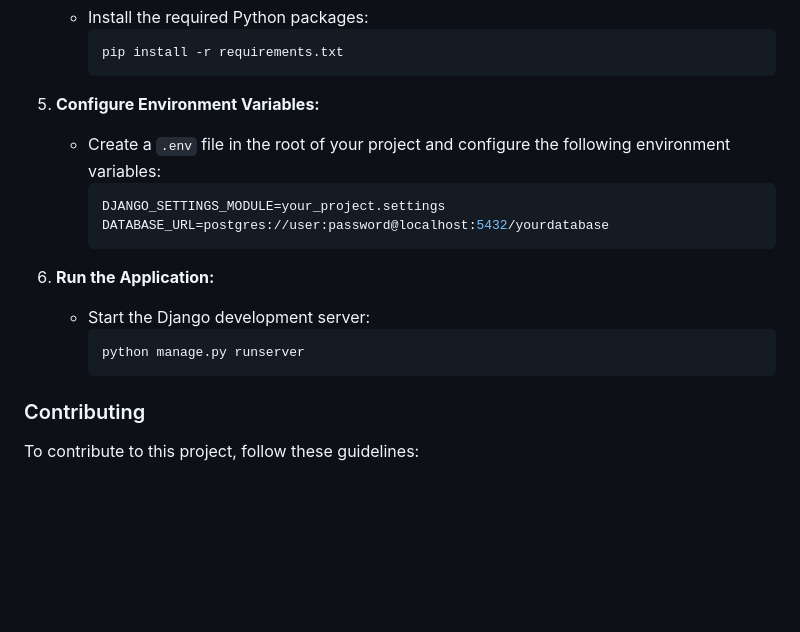
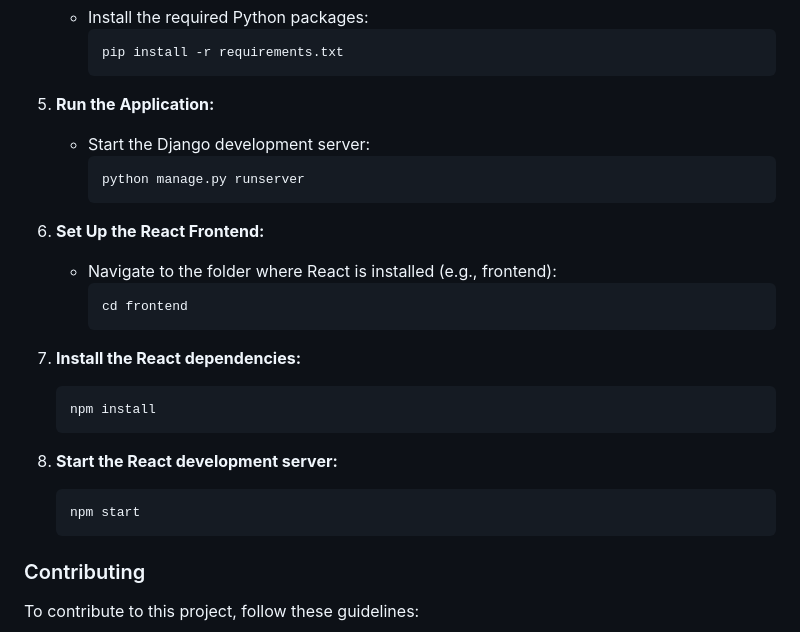
Before and after one commit to ilhaamkader/Digital_Skl_Attendance_System, a Markdown page: README.md, the part around the change. Rendered like a GitHub page; blank space fills up the shorter version.

````diff
--- a/README.md
+++ b/README.md
@@ -50,19 +50,27 @@ To get started with this project, follow the instructions below:
      pip install -r requirements.txt
      ```
 
-5. **Configure Environment Variables:**
-   - Create a `.env` file in the root of your project and configure the following environment variables:
-     ```env
-     DJANGO_SETTINGS_MODULE=your_project.settings
-     DATABASE_URL=postgres://user:password@localhost:5432/yourdatabase
-     ```
-
-6. **Run the Application:**
+5. **Run the Application:**
    - Start the Django development server:
      ```bash
      python manage.py runserver
      ```
 
+6. **Set Up the React Frontend:**
+   - Navigate to the folder where React is installed (e.g., frontend):
+     ```bash
+     cd frontend
+     ```
+
+7. **Install the React dependencies:**
+     ```bash
+     npm install
+     ```
+
+8. **Start the React development server:**
+     ```bash
+     npm start
+     ```
 ### Contributing
 
 To contribute to this project, follow these guidelines:
````
